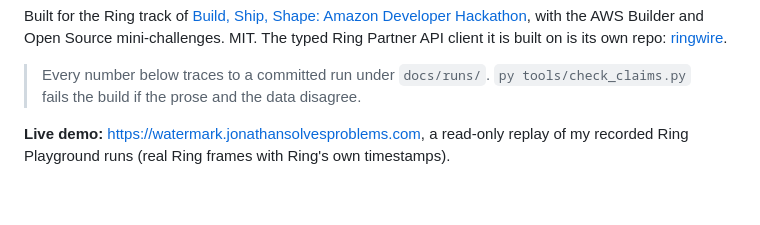
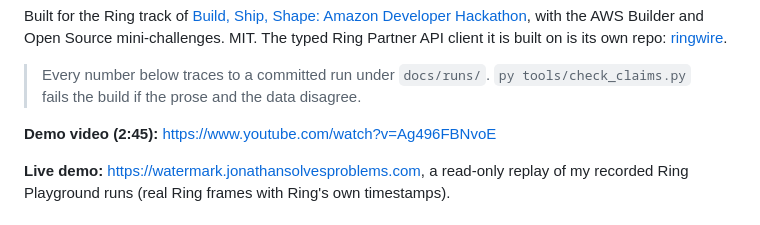
Before and after one commit to JonathanSolvesProblems/watermark, a Markdown page: README.md, the part around the change. Drawn GitHub-style; blank space fills up the shorter version.

Commit message:
Demo video link in README and submission

```diff
--- a/README.md
+++ b/README.md
@@ -26,6 +26,8 @@ client it is built on is its own repo:
 
 > Every number below traces to a committed run under `docs/runs/`.
 > `py tools/check_claims.py` fails the build if the prose and the data disagree.
+
+**Demo video (2:45):** https://www.youtube.com/watch?v=Ag496FBNvoE
 
 **Live demo:** https://watermark.jonathansolvesproblems.com, a read-only replay of my recorded Ring Playground runs (real Ring frames with Ring's own timestamps).
 
```
Also changed, not shown: docs/SUBMISSION.md (+1 -1 lines).
